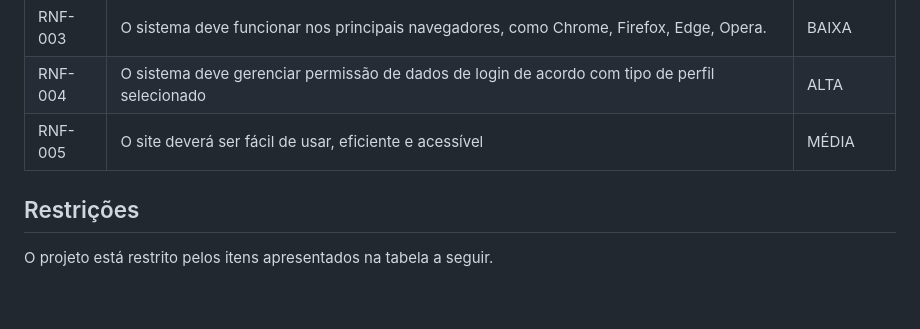
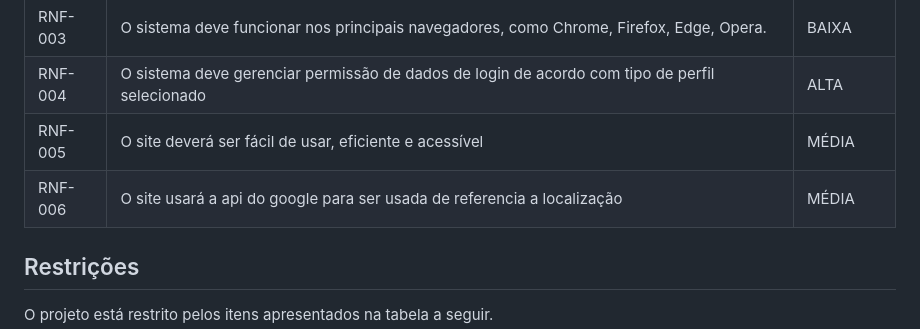
Before and after one commit to ICEI-PUC-Minas-PMV-ADS/pmv-ads-2023-1-e2-proj-int-t5-autofix, a Markdown page: docs/02-Especificação do Projeto.md, the part around the change. GitHub-like rendering; blank space fills up the shorter version.

```diff
--- a/docs/02-Especificação do Projeto.md
+++ b/docs/02-Especificação do Projeto.md
@@ -65,6 +65,7 @@ As tabelas que se seguem apresentam os requisitos funcionais e não funcionais q
 |RNF-003| O sistema deve funcionar nos principais navegadores, como Chrome, Firefox, Edge, Opera. |  BAIXA |
 |RNF-004| O sistema deve gerenciar permissão de dados de login de acordo com tipo de perfil selecionado |  ALTA |
 |RNF-005| O site deverá ser fácil de usar, eficiente e acessível |  MÉDIA |
+|RNF-006| O site usará a api do google para ser usada de referencia a localização |  MÉDIA |
 
 
 ## Restrições
```
